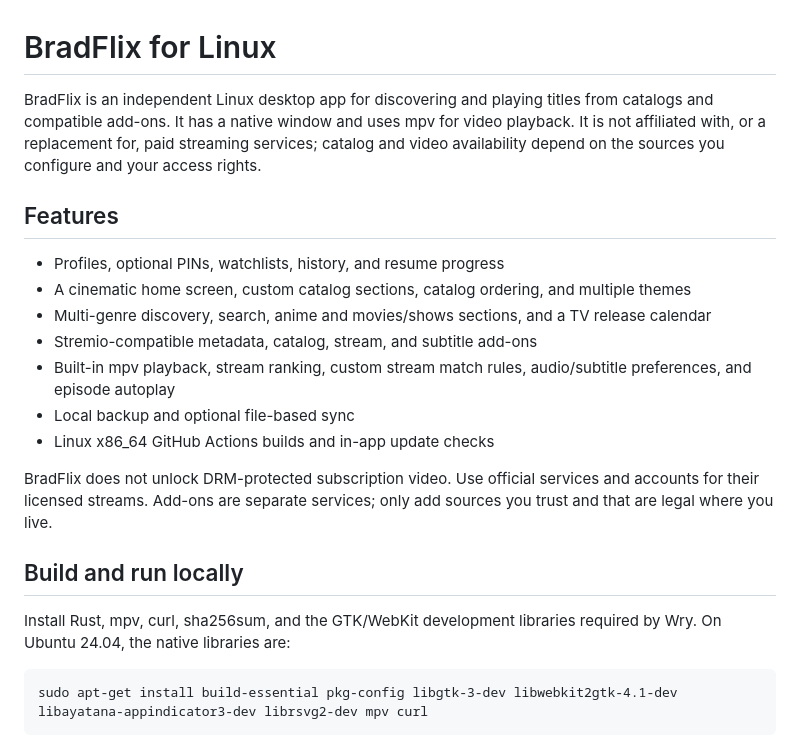
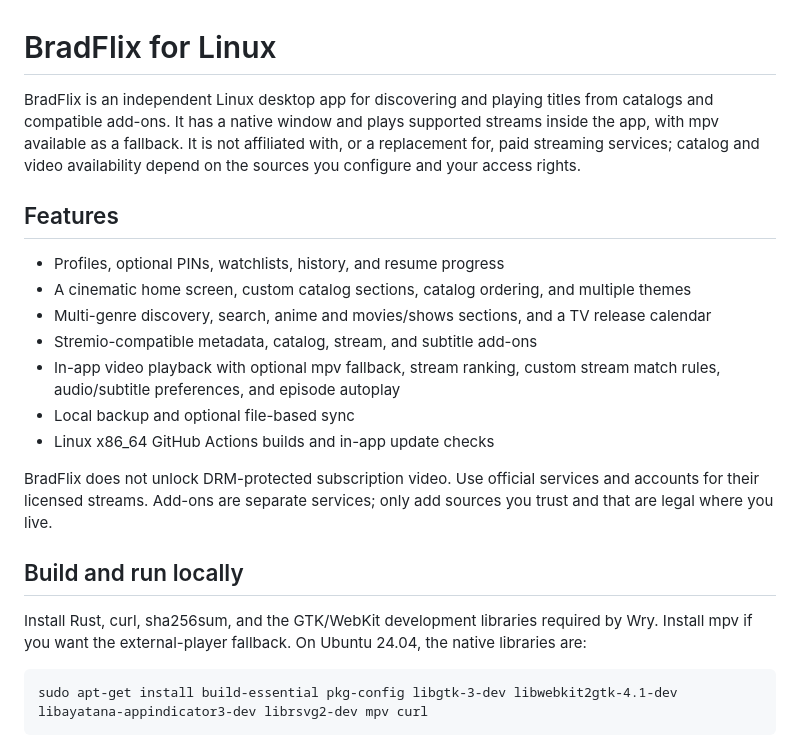
Before and after one commit to jedixscum/BradFlix-Linux, a Markdown page: README.md, the part around the change. GitHub-like rendering.

Commit message:
Document in-app Linux video playback

```diff
--- a/README.md
+++ b/README.md
@@ -1,6 +1,6 @@
 # BradFlix for Linux
 
-BradFlix is an independent Linux desktop app for discovering and playing titles from catalogs and compatible add-ons. It has a native window and uses mpv for video playback. It is not affiliated with, or a replacement for, paid streaming services; catalog and video availability depend on the sources you configure and your access rights.
+BradFlix is an independent Linux desktop app for discovering and playing titles from catalogs and compatible add-ons. It has a native window and plays supported streams inside the app, with mpv available as a fallback. It is not affiliated with, or a replacement for, paid streaming services; catalog and video availability depend on the sources you configure and your access rights.
 
 ## Features
 
@@ -8,7 +8,7 @@ BradFlix is an independent Linux desktop app for discovering and playing titles
 - A cinematic home screen, custom catalog sections, catalog ordering, and multiple themes
 - Multi-genre discovery, search, anime and movies/shows sections, and a TV release calendar
 - Stremio-compatible metadata, catalog, stream, and subtitle add-ons
-- Built-in mpv playback, stream ranking, custom stream match rules, audio/subtitle preferences, and episode autoplay
+- In-app video playback with optional mpv fallback, stream ranking, custom stream match rules, audio/subtitle preferences, and episode autoplay
 - Local backup and optional file-based sync
 - Linux x86_64 GitHub Actions builds and in-app update checks
 
@@ -16,7 +16,7 @@ BradFlix does not unlock DRM-protected subscription video. Use official services
 
 ## Build and run locally
 
-Install Rust, mpv, curl, sha256sum, and the GTK/WebKit development libraries required by Wry. On Ubuntu 24.04, the native libraries are:
+Install Rust, curl, sha256sum, and the GTK/WebKit development libraries required by Wry. Install mpv if you want the external-player fallback. On Ubuntu 24.04, the native libraries are:
 
     sudo apt-get install build-essential pkg-config libgtk-3-dev libwebkit2gtk-4.1-dev libayatana-appindicator3-dev librsvg2-dev mpv curl
 
```
